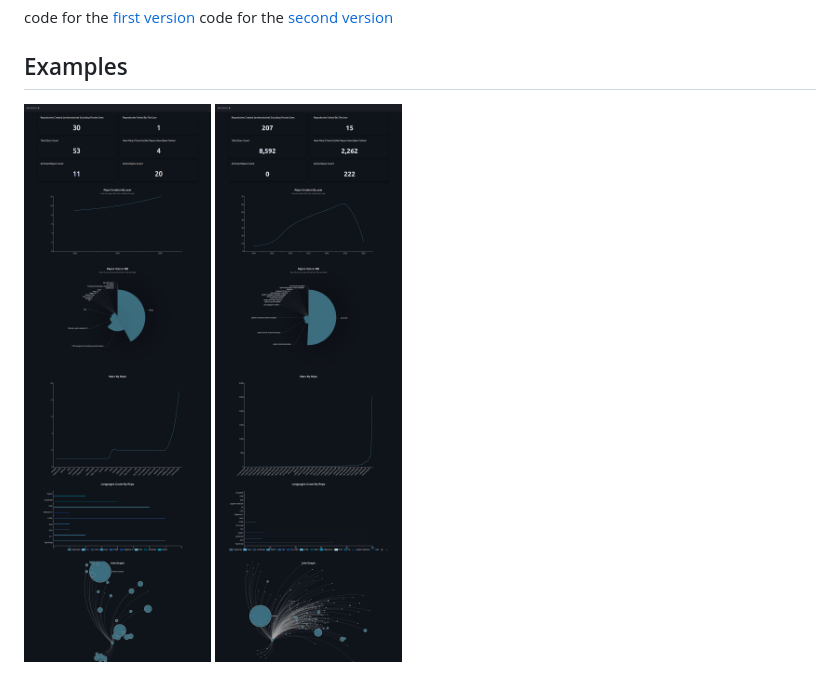
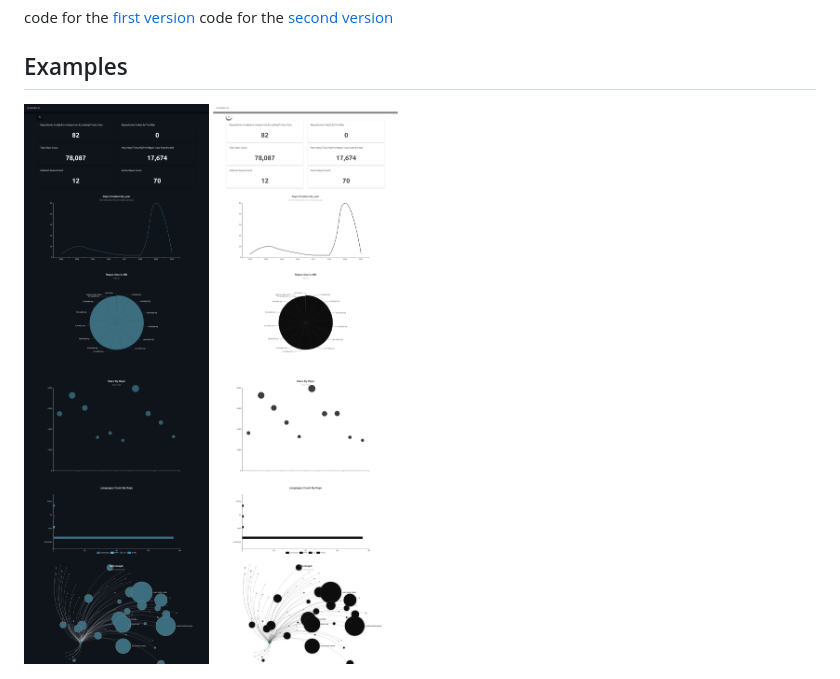
Before and after one commit to Rowadz/vexpest_V2, a Markdown page: README.md, the part around the change. GitHub-like rendering; pictures changed too: example1-v2.png (added), example1.png (deleted), example2-v2.png (added).

Commit message:
updating examples

```diff
--- a/README.md
+++ b/README.md
@@ -17,5 +17,5 @@ code for the [second version](https://github.com/MohammedAl-Rowad/vexpest/tree/v
 
 ## Examples
 
-<img src="example1.png"/>
-<img src="example2.png"/>
+<img src="example1-v2.png"/>
+<img src="example2-v2.png"/>
```
